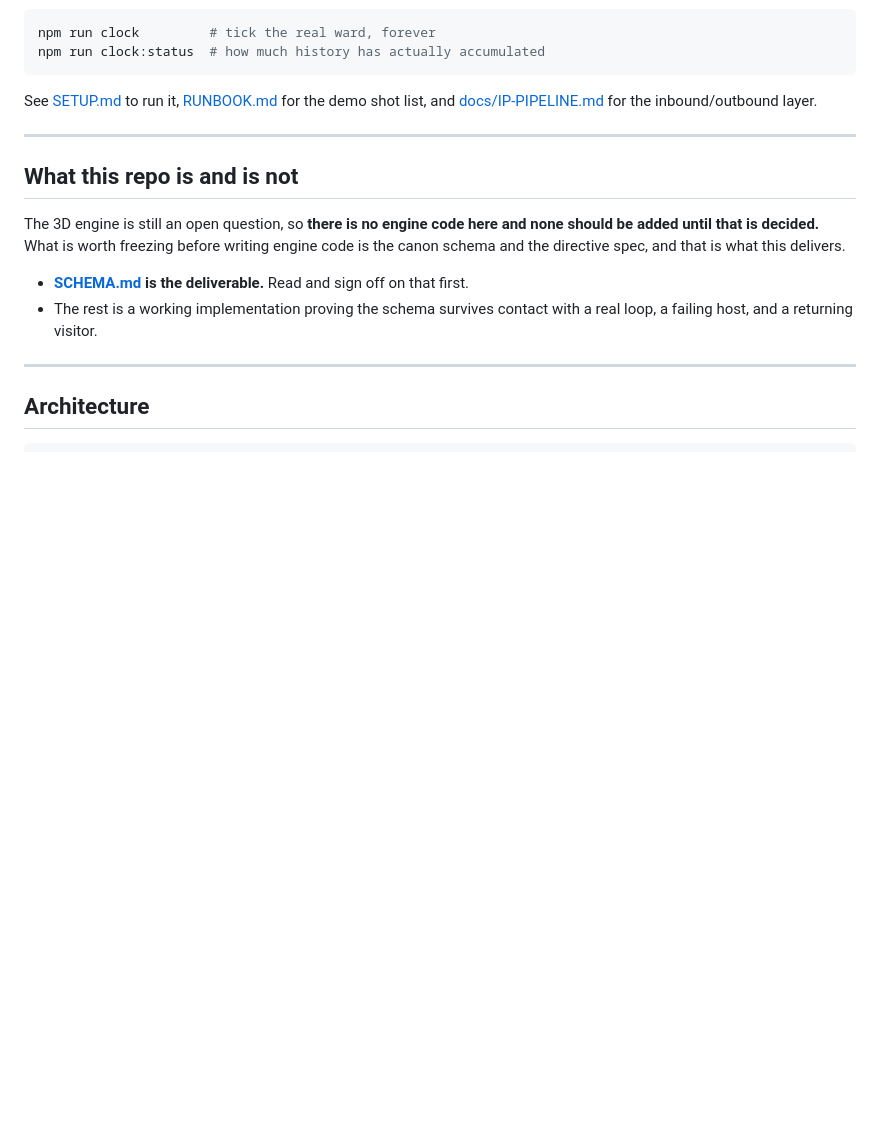
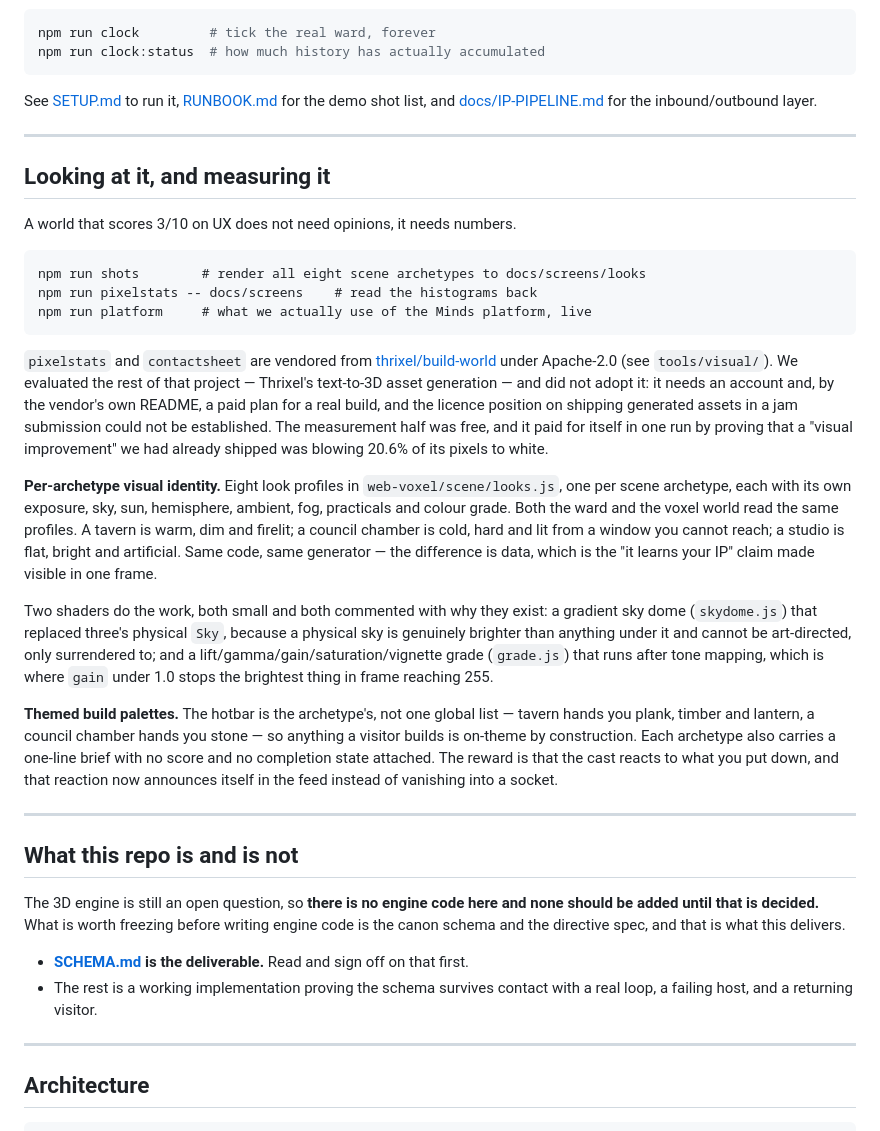
Before and after one commit to FlyingWHR/inspiral, a Markdown page: README.md, the part around the change. Rendered like a GitHub page; blank space fills up the shorter version.

Commit message:
README: the visual system, the measurement tools, and what we did not adopt
Co-Authored-By: Claude Opus 5 (1M context) <noreply@anthropic.com>

````diff
--- a/README.md
+++ b/README.md
@@ -93,6 +93,50 @@ npm run clock:status  # how much history has actually accumulated
 See [SETUP.md](SETUP.md) to run it, [RUNBOOK.md](RUNBOOK.md) for the demo shot
 list, and [docs/IP-PIPELINE.md](docs/IP-PIPELINE.md) for the inbound/outbound
 layer.
+
+---
+
+## Looking at it, and measuring it
+
+A world that scores 3/10 on UX does not need opinions, it needs numbers.
+
+```
+npm run shots        # render all eight scene archetypes to docs/screens/looks
+npm run pixelstats -- docs/screens    # read the histograms back
+npm run platform     # what we actually use of the Minds platform, live
+```
+
+`pixelstats` and `contactsheet` are vendored from
+[thrixel/build-world](https://github.com/thrixel/build-world) under Apache-2.0
+(see `tools/visual/`). We evaluated the rest of that project — Thrixel's
+text-to-3D asset generation — and did not adopt it: it needs an account and,
+by the vendor's own README, a paid plan for a real build, and the licence
+position on shipping generated assets in a jam submission could not be
+established. The measurement half was free, and it paid for itself in one run
+by proving that a "visual improvement" we had already shipped was blowing 20.6%
+of its pixels to white.
+
+**Per-archetype visual identity.** Eight look profiles in
+`web-voxel/scene/looks.js`, one per scene archetype, each with its own exposure,
+sky, sun, hemisphere, ambient, fog, practicals and colour grade. Both the ward
+and the voxel world read the same profiles. A tavern is warm, dim and firelit;
+a council chamber is cold, hard and lit from a window you cannot reach; a studio
+is flat, bright and artificial. Same code, same generator — the difference is
+data, which is the "it learns your IP" claim made visible in one frame.
+
+Two shaders do the work, both small and both commented with why they exist: a
+gradient sky dome (`skydome.js`) that replaced three's physical `Sky`, because a
+physical sky is genuinely brighter than anything under it and cannot be
+art-directed, only surrendered to; and a lift/gamma/gain/saturation/vignette
+grade (`grade.js`) that runs after tone mapping, which is where `gain` under 1.0
+stops the brightest thing in frame reaching 255.
+
+**Themed build palettes.** The hotbar is the archetype's, not one global list —
+tavern hands you plank, timber and lantern, a council chamber hands you stone —
+so anything a visitor builds is on-theme by construction. Each archetype also
+carries a one-line brief with no score and no completion state attached. The
+reward is that the cast reacts to what you put down, and that reaction now
+announces itself in the feed instead of vanishing into a socket.
 
 ---
 
````
